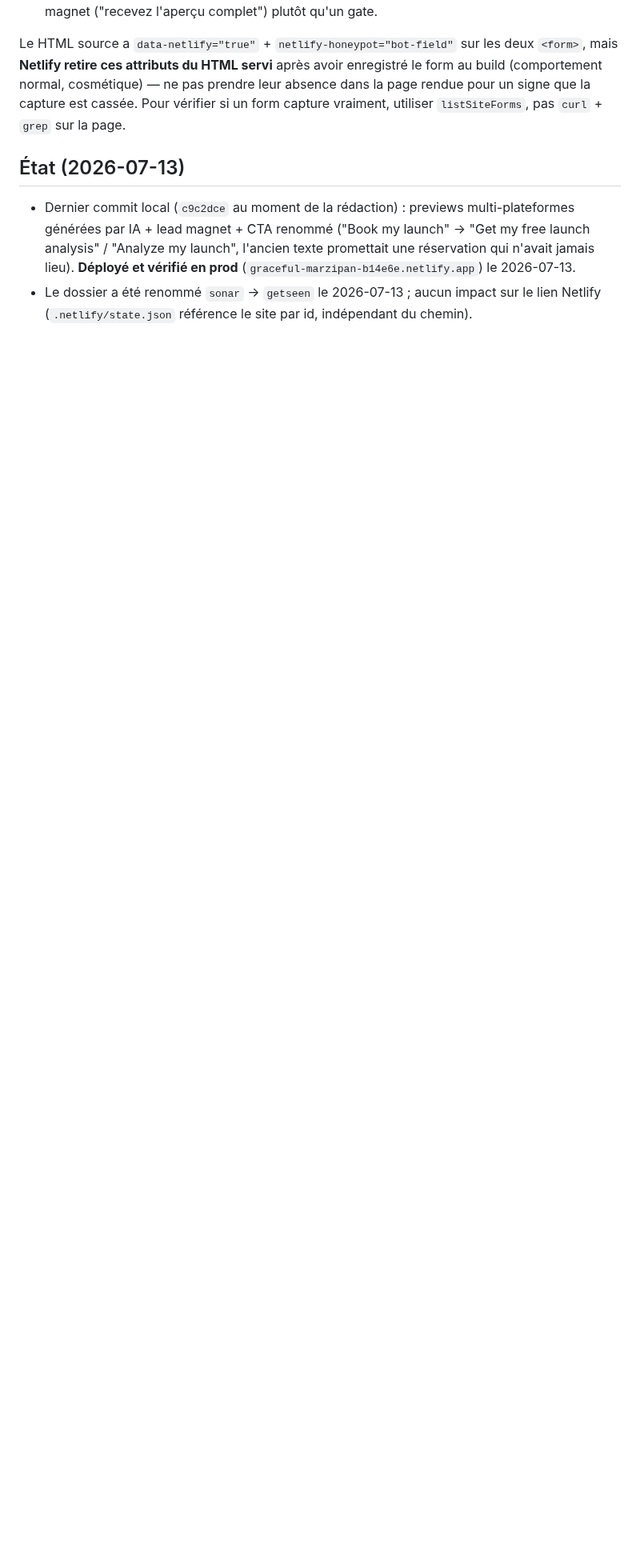
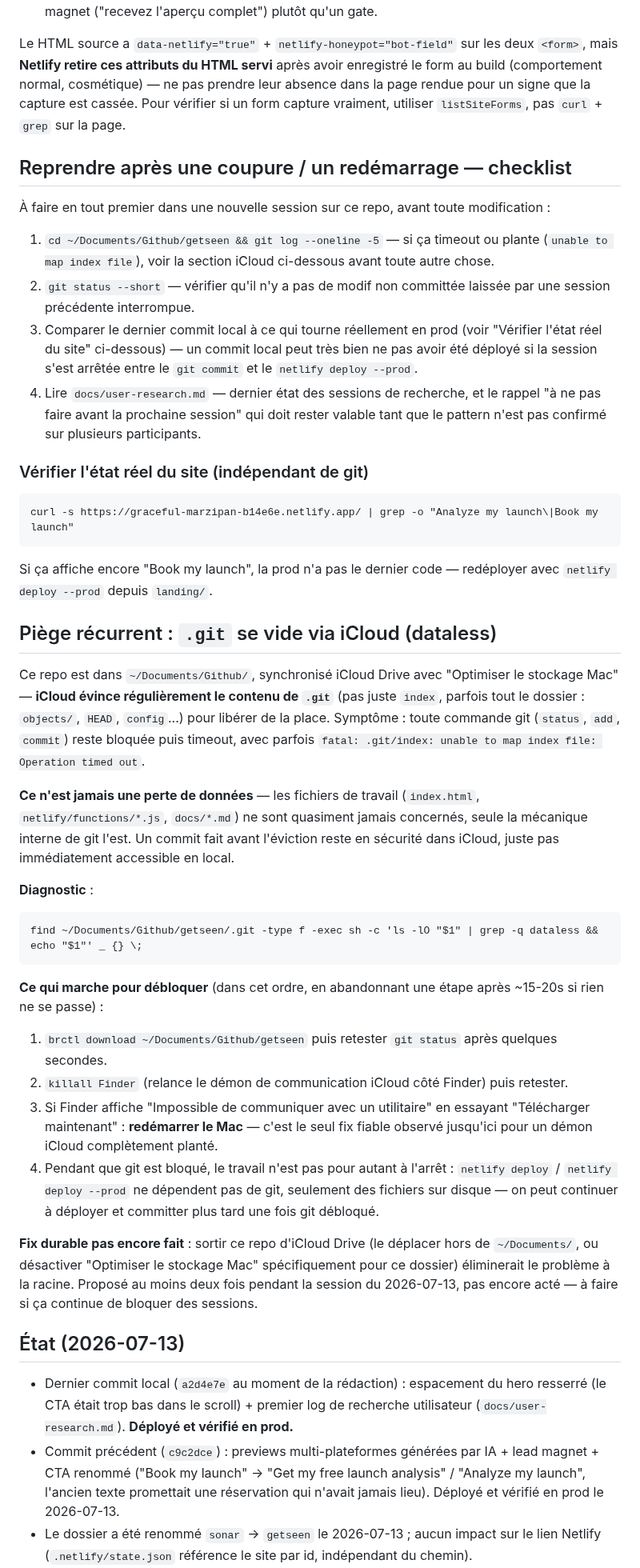
Before and after one commit to Cedricdlc/letsposted, a Markdown page: CLAUDE.md, the part around one of its changes. Shown at 80% size. Rendered like a GitHub page; blank space fills up the shorter version.

Commit message:
Enrich CLAUDE.md: session-recovery checklist and iCloud git-eviction runbook
Addresses the real risk of losing session continuity across restarts:
a start-of-session checklist (check git, check prod state independent
of git, check research doc), plus a documented recovery procedure for
the recurring iCloud dataless .git issue hit twice today.

````diff
--- a/CLAUDE.md
+++ b/CLAUDE.md
@@ -46,7 +46,43 @@ Deux forms enregistrés côté Netlify (vérifié via `netlify api listSiteForms
 
 Le HTML source a `data-netlify="true"` + `netlify-honeypot="bot-field"` sur les deux `<form>`, mais **Netlify retire ces attributs du HTML servi** après avoir enregistré le form au build (comportement normal, cosmétique) — ne pas prendre leur absence dans la page rendue pour un signe que la capture est cassée. Pour vérifier si un form capture vraiment, utiliser `listSiteForms`, pas `curl` + `grep` sur la page.
 
+## Reprendre après une coupure / un redémarrage — checklist
+
+À faire en tout premier dans une nouvelle session sur ce repo, avant toute modification :
+
+1. `cd ~/Documents/Github/getseen && git log --oneline -5` — si ça timeout ou plante (`unable to map index file`), voir la section iCloud ci-dessous avant toute autre chose.
+2. `git status --short` — vérifier qu'il n'y a pas de modif non committée laissée par une session précédente interrompue.
+3. Comparer le dernier commit local à ce qui tourne réellement en prod (voir "Vérifier l'état réel du site" ci-dessous) — un commit local peut très bien ne pas avoir été déployé si la session s'est arrêtée entre le `git commit` et le `netlify deploy --prod`.
+4. Lire `docs/user-research.md` — dernier état des sessions de recherche, et le rappel "à ne pas faire avant la prochaine session" qui doit rester valable tant que le pattern n'est pas confirmé sur plusieurs participants.
+
+### Vérifier l'état réel du site (indépendant de git)
+
+```
+curl -s https://graceful-marzipan-b14e6e.netlify.app/ | grep -o "Analyze my launch\|Book my launch"
+```
+Si ça affiche encore "Book my launch", la prod n'a pas le dernier code — redéployer avec `netlify deploy --prod` depuis `landing/`.
+
+## Piège récurrent : `.git` se vide via iCloud (dataless)
+
+Ce repo est dans `~/Documents/Github/`, synchronisé iCloud Drive avec "Optimiser le stockage Mac" — **iCloud évince régulièrement le contenu de `.git`** (pas juste `index`, parfois tout le dossier : `objects/`, `HEAD`, `config`...) pour libérer de la place. Symptôme : toute commande git (`status`, `add`, `commit`) reste bloquée puis timeout, avec parfois `fatal: .git/index: unable to map index file: Operation timed out`.
+
+**Ce n'est jamais une perte de données** — les fichiers de travail (`index.html`, `netlify/functions/*.js`, `docs/*.md`) ne sont quasiment jamais concernés, seule la mécanique interne de git l'est. Un commit fait avant l'éviction reste en sécurité dans iCloud, juste pas immédiatement accessible en local.
+
+**Diagnostic** :
+```
+find ~/Documents/Github/getseen/.git -type f -exec sh -c 'ls -lO "$1" | grep -q dataless && echo "$1"' _ {} \;
+```
+
+**Ce qui marche pour débloquer** (dans cet ordre, en abandonnant une étape après ~15-20s si rien ne se passe) :
+1. `brctl download ~/Documents/Github/getseen` puis retester `git status` après quelques secondes.
+2. `killall Finder` (relance le démon de communication iCloud côté Finder) puis retester.
+3. Si Finder affiche "Impossible de communiquer avec un utilitaire" en essayant "Télécharger maintenant" : **redémarrer le Mac** — c'est le seul fix fiable observé jusqu'ici pour un démon iCloud complètement planté.
+4. Pendant que git est bloqué, le travail n'est pas pour autant à l'arrêt : `netlify deploy` / `netlify deploy --prod` ne dépendent pas de git, seulement des fichiers sur disque — on peut continuer à déployer et committer plus tard une fois git débloqué.
+
+**Fix durable pas encore fait** : sortir ce repo d'iCloud Drive (le déplacer hors de `~/Documents/`, ou désactiver "Optimiser le stockage Mac" spécifiquement pour ce dossier) éliminerait le problème à la racine. Proposé au moins deux fois pendant la session du 2026-07-13, pas encore acté — à faire si ça continue de bloquer des sessions.
+
 ## État (2026-07-13)
 
-- Dernier commit local (`c9c2dce` au moment de la rédaction) : previews multi-plateformes générées par IA + lead magnet + CTA renommé ("Book my launch" → "Get my free launch analysis" / "Analyze my launch", l'ancien texte promettait une réservation qui n'avait jamais lieu). **Déployé et vérifié en prod** (`graceful-marzipan-b14e6e.netlify.app`) le 2026-07-13.
+- Dernier commit local (`a2d4e7e` au moment de la rédaction) : espacement du hero resserré (le CTA était trop bas dans le scroll) + premier log de recherche utilisateur (`docs/user-research.md`). **Déployé et vérifié en prod.**
+- Commit précédent (`c9c2dce`) : previews multi-plateformes générées par IA + lead magnet + CTA renommé ("Book my launch" → "Get my free launch analysis" / "Analyze my launch", l'ancien texte promettait une réservation qui n'avait jamais lieu). Déployé et vérifié en prod le 2026-07-13.
 - Le dossier a été renommé `sonar` → `getseen` le 2026-07-13 ; aucun impact sur le lien Netlify (`.netlify/state.json` référence le site par id, indépendant du chemin).
````
Also changed, not shown: other parts of CLAUDE.md (+1 -0 lines).
